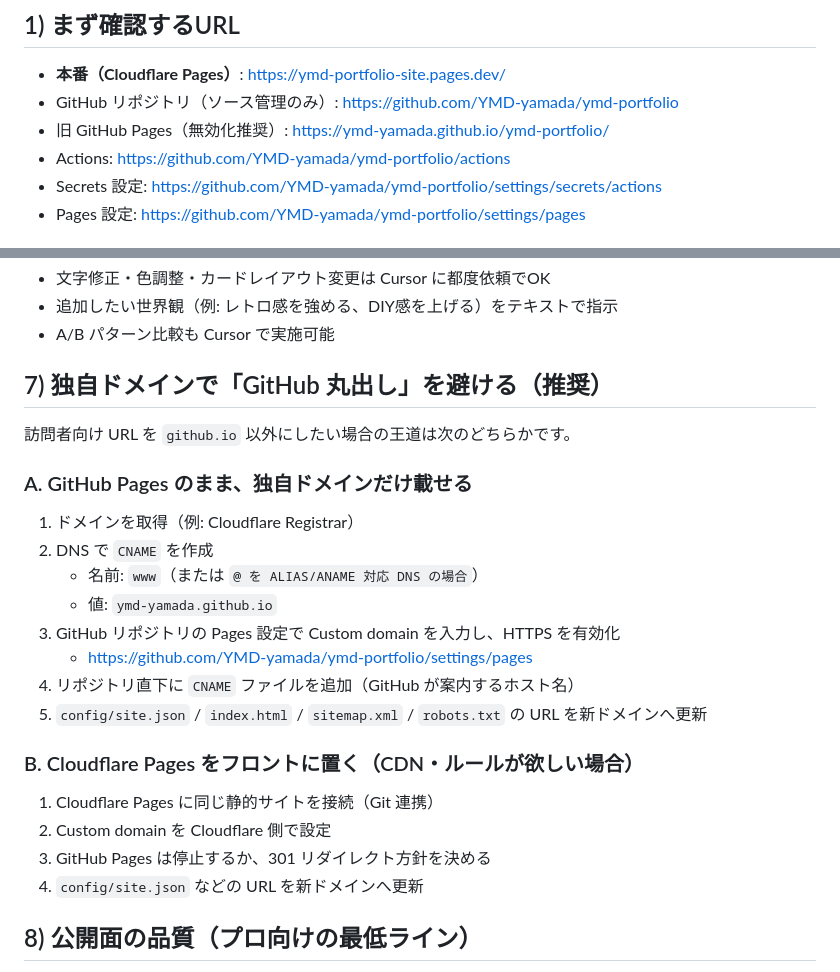
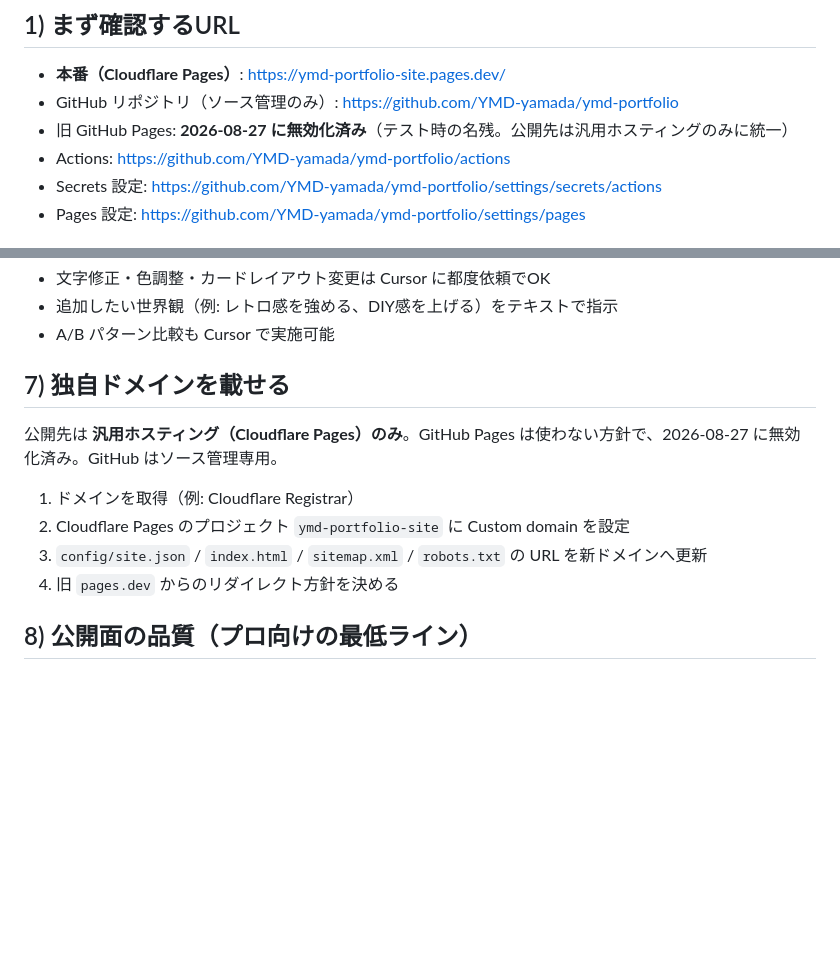
Before and after one commit to YMD-yamada/ymd-portfolio, a Markdown page: RUNBOOK.md, 2 parts joined by grey strips. Drawn GitHub-style; blank space fills up the shorter version.

```diff
--- a/RUNBOOK.md
+++ b/RUNBOOK.md
@@ -7,7 +7,7 @@
 
 - **本番（Cloudflare Pages）**: https://ymd-portfolio-site.pages.dev/
 - GitHub リポジトリ（ソース管理のみ）: https://github.com/YMD-yamada/ymd-portfolio
-- 旧 GitHub Pages（無効化推奨）: https://ymd-yamada.github.io/ymd-portfolio/
+- 旧 GitHub Pages: **2026-08-27 に無効化済み**（テスト時の名残。公開先は汎用ホスティングのみに統一）
 - Actions: https://github.com/YMD-yamada/ymd-portfolio/actions
 - Secrets 設定: https://github.com/YMD-yamada/ymd-portfolio/settings/secrets/actions
 - Pages 設定: https://github.com/YMD-yamada/ymd-portfolio/settings/pages
@@ -178,27 +178,14 @@ GitHub Actions のログに `Authentication error [code: 10000]` と出る場合
 - 追加したい世界観（例: レトロ感を強める、DIY感を上げる）をテキストで指示
 - A/B パターン比較も Cursor で実施可能
 
-## 7) 独自ドメインで「GitHub 丸出し」を避ける（推奨）
+## 7) 独自ドメインを載せる
 
-訪問者向け URL を `github.io` 以外にしたい場合の王道は次のどちらかです。
-
-### A. GitHub Pages のまま、独自ドメインだけ載せる
+公開先は **汎用ホスティング（Cloudflare Pages）のみ**。GitHub Pages は使わない方針で、2026-08-27 に無効化済み。GitHub はソース管理専用。
 
 1. ドメインを取得（例: Cloudflare Registrar）
-2. DNS で `CNAME` を作成
-   - 名前: `www`（または `@ を ALIAS/ANAME 対応 DNS の場合`）
-   - 値: `ymd-yamada.github.io`
-3. GitHub リポジトリの Pages 設定で Custom domain を入力し、HTTPS を有効化
-   - https://github.com/YMD-yamada/ymd-portfolio/settings/pages
-4. リポジトリ直下に `CNAME` ファイルを追加（GitHub が案内するホスト名）
-5. `config/site.json` / `index.html` / `sitemap.xml` / `robots.txt` の URL を新ドメインへ更新
-
-### B. Cloudflare Pages をフロントに置く（CDN・ルールが欲しい場合）
-
-1. Cloudflare Pages に同じ静的サイトを接続（Git 連携）
-2. Custom domain を Cloudflare 側で設定
-3. GitHub Pages は停止するか、301 リダイレクト方針を決める
-4. `config/site.json` などの URL を新ドメインへ更新
+2. Cloudflare Pages のプロジェクト `ymd-portfolio-site` に Custom domain を設定
+3. `config/site.json` / `index.html` / `sitemap.xml` / `robots.txt` の URL を新ドメインへ更新
+4. 旧 `pages.dev` からのリダイレクト方針を決める
 
 ## 8) 公開面の品質（プロ向けの最低ライン）
 
```
Also changed, not shown: CURSOR_HANDOFF.md (+16 -5 lines).
